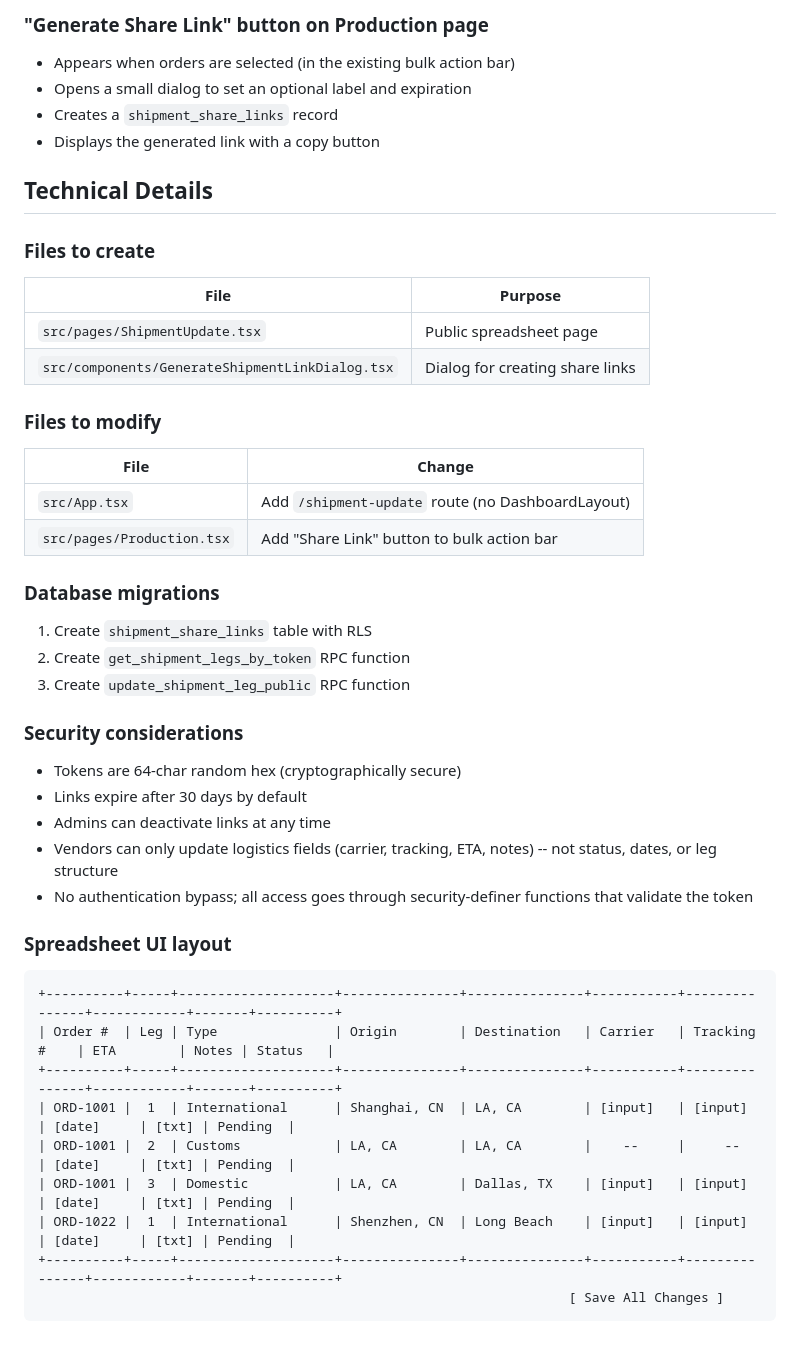
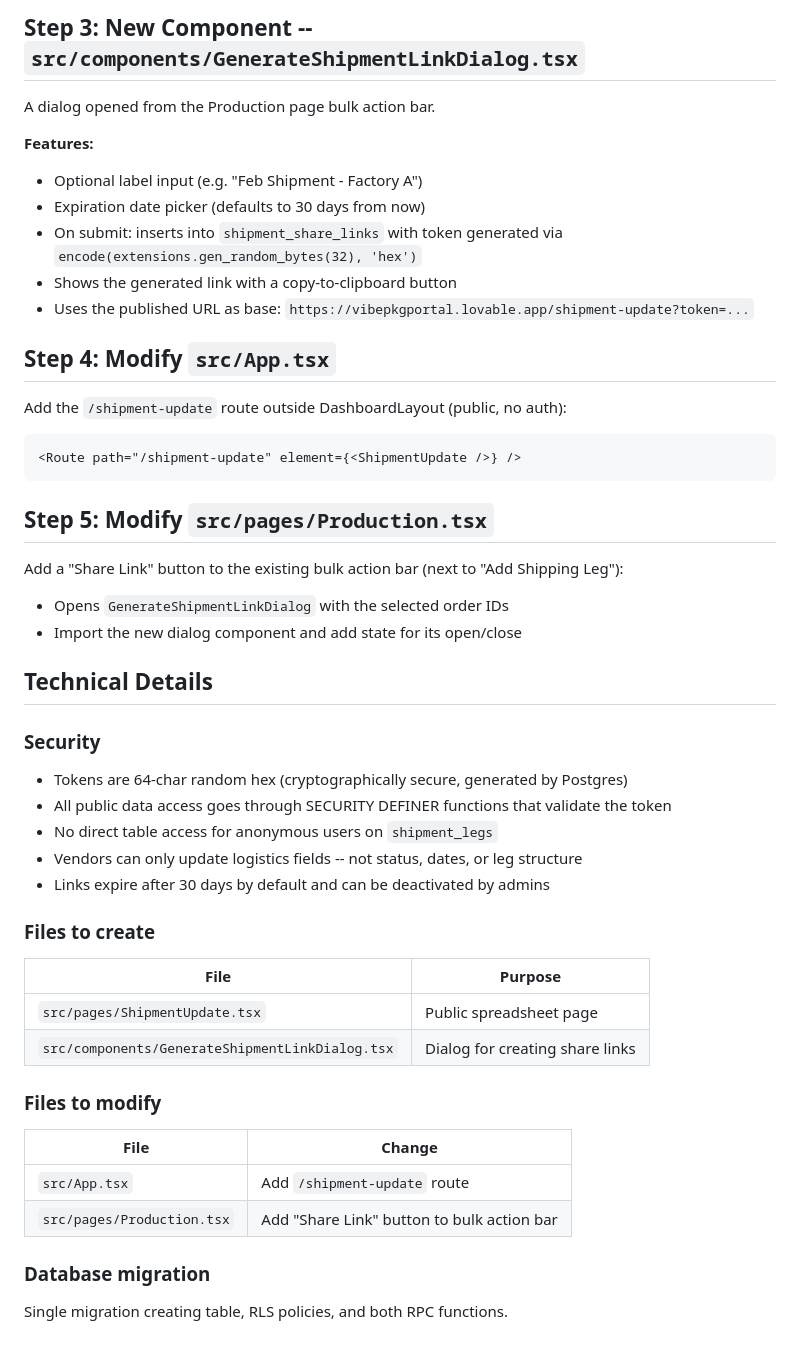
Before and after one commit to rileyfinn22/mfused-nexus-09, a Markdown page: .lovable/plan.md, the part around one of its changes. Rendered like a GitHub page.

````diff
--- a/.lovable/plan.md
+++ b/.lovable/plan.md
@@ -64,11 +43,36 @@ A `SECURITY DEFINER` function that:
 
-### "Generate Share Link" button on Production page
-- Appears when orders are selected (in the existing bulk action bar)
-- Opens a small dialog to set an optional label and expiration
-- Creates a `shipment_share_links` record
-- Displays the generated link with a copy button
+## Step 3: New Component -- `src/components/GenerateShipmentLinkDialog.tsx`
+
+A dialog opened from the Production page bulk action bar.
+
+**Features:**
+- Optional label input (e.g. "Feb Shipment - Factory A")
+- Expiration date picker (defaults to 30 days from now)
+- On submit: inserts into `shipment_share_links` with token generated via `encode(extensions.gen_random_bytes(32), 'hex')`
+- Shows the generated link with a copy-to-clipboard button
+- Uses the published URL as base: `https://vibepkgportal.lovable.app/shipment-update?token=...`
+
+## Step 4: Modify `src/App.tsx`
+
+Add the `/shipment-update` route outside DashboardLayout (public, no auth):
+```
+<Route path="/shipment-update" element={<ShipmentUpdate />} />
+```
+
+## Step 5: Modify `src/pages/Production.tsx`
+
+Add a "Share Link" button to the existing bulk action bar (next to "Add Shipping Leg"):
+- Opens `GenerateShipmentLinkDialog` with the selected order IDs
+- Import the new dialog component and add state for its open/close
 
 ## Technical Details
+
+### Security
+- Tokens are 64-char random hex (cryptographically secure, generated by Postgres)
+- All public data access goes through SECURITY DEFINER functions that validate the token
+- No direct table access for anonymous users on `shipment_legs`
+- Vendors can only update logistics fields -- not status, dates, or leg structure
+- Links expire after 30 days by default and can be deactivated by admins
 
 ### Files to create
 | File | Purpose |
@@ -79,30 +83,8 @@ A `SECURITY DEFINER` function that:
 ### Files to modify
 | File | Change |
 |------|--------|
-| `src/App.tsx` | Add `/shipment-update` route (no DashboardLayout) |
+| `src/App.tsx` | Add `/shipment-update` route |
 | `src/pages/Production.tsx` | Add "Share Link" button to bulk action bar |
 
-### Database migrations
-1. Create `shipment_share_links` table with RLS
-2. Create `get_shipment_legs_by_token` RPC function
-3. Create `update_shipment_leg_public` RPC function
-
-### Security considerations
-- Tokens are 64-char random hex (cryptographically secure)
-- Links expire after 30 days by default
-- Admins can deactivate links at any time
-- Vendors can only update logistics fields (carrier, tracking, ETA, notes) -- not status, dates, or leg structure
-- No authentication bypass; all access goes through security-definer functions that validate the token
-
-### Spreadsheet UI layout
-```text
-+----------+-----+--------------------+---------------+---------------+-----------+---------------+------------+-------+----------+
-| Order #  | Leg | Type               | Origin        | Destination   | Carrier   | Tracking #    | ETA        | Notes | Status   |
-+----------+-----+--------------------+---------------+---------------+-----------+---------------+------------+-------+----------+
-| ORD-1001 |  1  | International      | Shanghai, CN  | LA, CA        | [input]   | [input]       | [date]     | [txt] | Pending  |
-| ORD-1001 |  2  | Customs            | LA, CA        | LA, CA        |    --     |     --        | [date]     | [txt] | Pending  |
-| ORD-1001 |  3  | Domestic           | LA, CA        | Dallas, TX    | [input]   | [input]       | [date]     | [txt] | Pending  |
-| ORD-1022 |  1  | International      | Shenzhen, CN  | Long Beach    | [input]   | [input]       | [date]     | [txt] | Pending  |
-+----------+-----+--------------------+---------------+---------------+-----------+---------------+------------+-------+----------+
-                                                                    [ Save All Changes ]
-```
+### Database migration
+Single migration creating table, RLS policies, and both RPC functions.
````
Also changed, not shown: other parts of .lovable/plan.md (+26 -47 lines).
